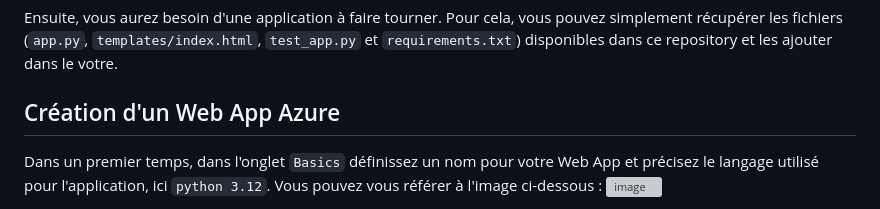
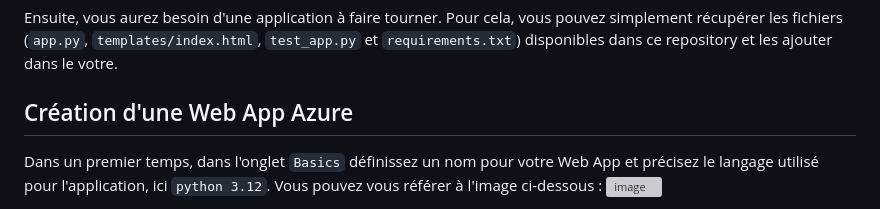
Before and after one commit to Viveledelire/tp2_ci-cd_devops, a Markdown page: README.md, the part around the change. GitHub-like rendering; grey boxes are pictures that could not be loaded.

```diff
--- a/README.md
+++ b/README.md
@@ -10,7 +10,7 @@ Dans un premier temps, vous aurez besoin de créer un repository github pour sto
 
 Ensuite, vous aurez besoin d'une application à faire tourner. Pour cela, vous pouvez simplement récupérer les fichiers (`app.py`, `templates/index.html`, `test_app.py` et `requirements.txt`) disponibles dans ce repository et les ajouter dans le votre.
 
-## Création d'un Web App Azure
+## Création d'une Web App Azure
 
 Dans un premier temps, dans l'onglet `Basics` définissez un nom pour votre Web App et précisez le langage utilisé pour l'application, ici `python 3.12`.
 Vous pouvez vous référer à l'image ci-dessous :
```
